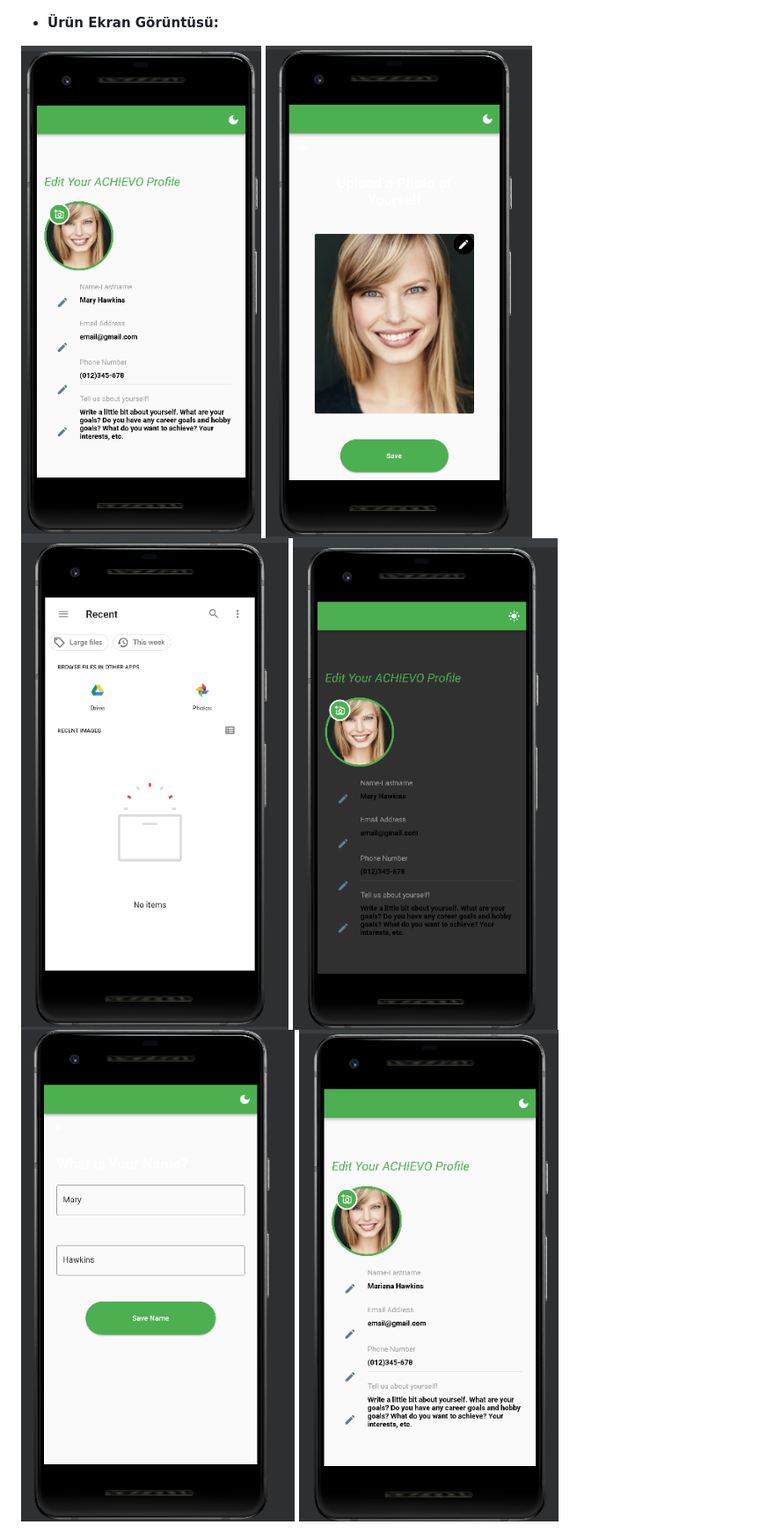
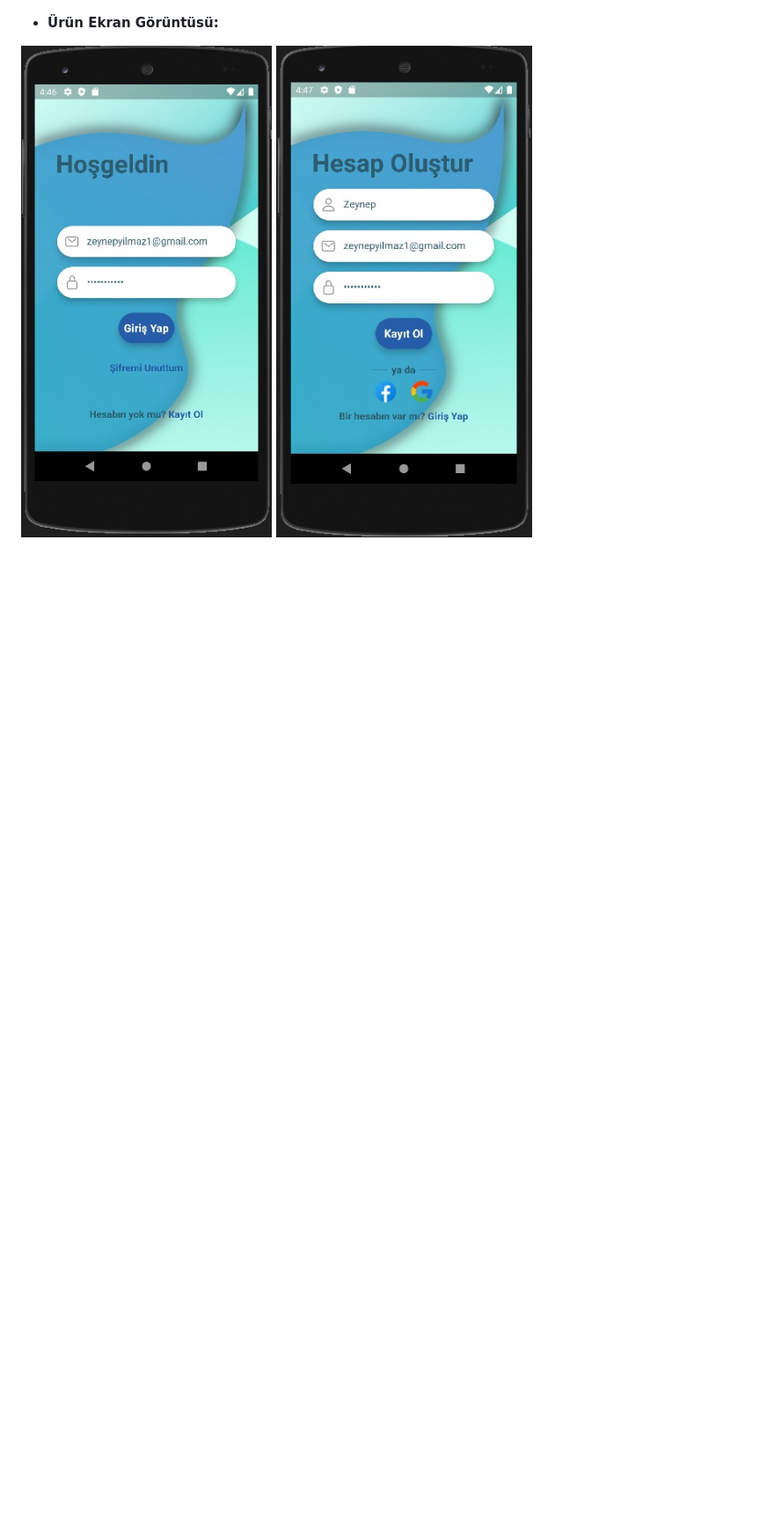
Before and after one commit to AyseAyhan/F-24, a Markdown page: README.md, the part around the change printed below. Shown: that part at 88% size. Rendered like a GitHub page; blank space fills up the shorter version.

```diff
--- a/README.md
+++ b/README.md
@@ -159,10 +159,6 @@ Story'ler yapılacak görevlere bölünmüştür. Miro Board'da görünen kırm
 
 - **Ürün Ekran Görüntüsü:**
 
-![Ekran görüntüsü 2023-06-18 120546](lib/1.PNG)
-![Ekran görüntüsü 2023-06-18 120640](lib/2.PNG)
-![Ekran görüntüsü 2023-06-18 120715](lib/3.PNG)
-![Ekran görüntüsü 2023-06-18 120715](lib/4.PNG)
-![Ekran görüntüsü 2023-06-18 120715](lib/5.PNG)
-![Ekran görüntüsü 2023-06-18 120715](lib/6.PNG)
+![Ekran görüntüsü 2023-06-18 120546](lib/login1.jpg)
+![Ekran görüntüsü 2023-06-18 120640](lib/login2.jpg)
 
```
Also changed, not shown: other parts of README.md (+2 -3 lines).
